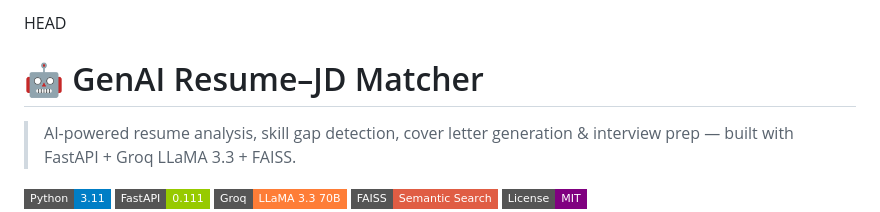
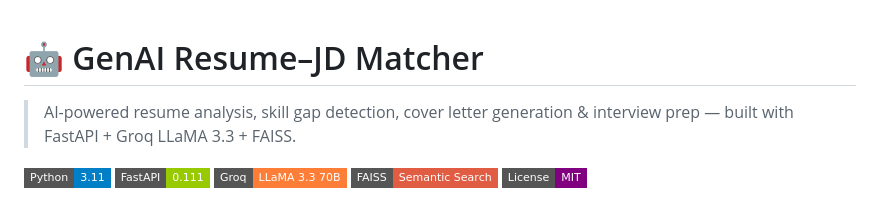
Before and after one commit to harshupadhyay14/GenAI-Resume-JD-Matching-Skill-Gap-Analyzer, a Markdown page: README.md, the part around the change. Drawn GitHub-style; badges without logos.

Commit message:
Remove HEAD line from README.md

```diff
--- a/README.md
+++ b/README.md
@@ -1,4 +1,3 @@
-HEAD
 # 🤖 GenAI Resume–JD Matcher
 
 > AI-powered resume analysis, skill gap detection, cover letter generation & interview prep — built with FastAPI + Groq LLaMA 3.3 + FAISS.
```
